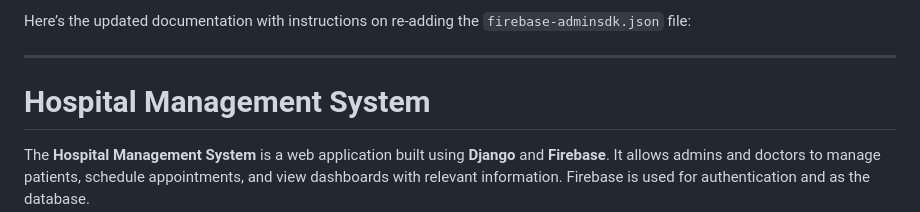
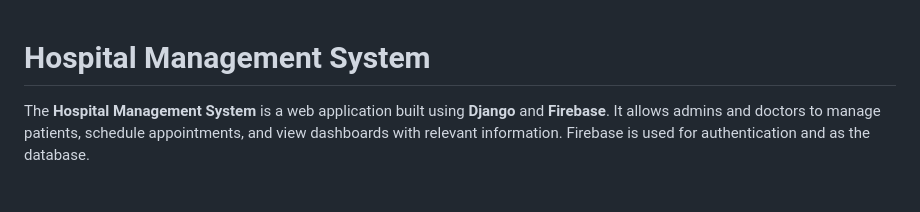
Before and after one commit to sinup69/collage-project, a Markdown page: README.md, the part around the change. Rendered like a GitHub page; blank space fills up the shorter version.

Commit message:
Remove some text

```diff
--- a/README.md
+++ b/README.md
@@ -1,6 +1,3 @@
-Here’s the updated documentation with instructions on re-adding the `firebase-adminsdk.json` file:
-
----
 
 # Hospital Management System
 
```
